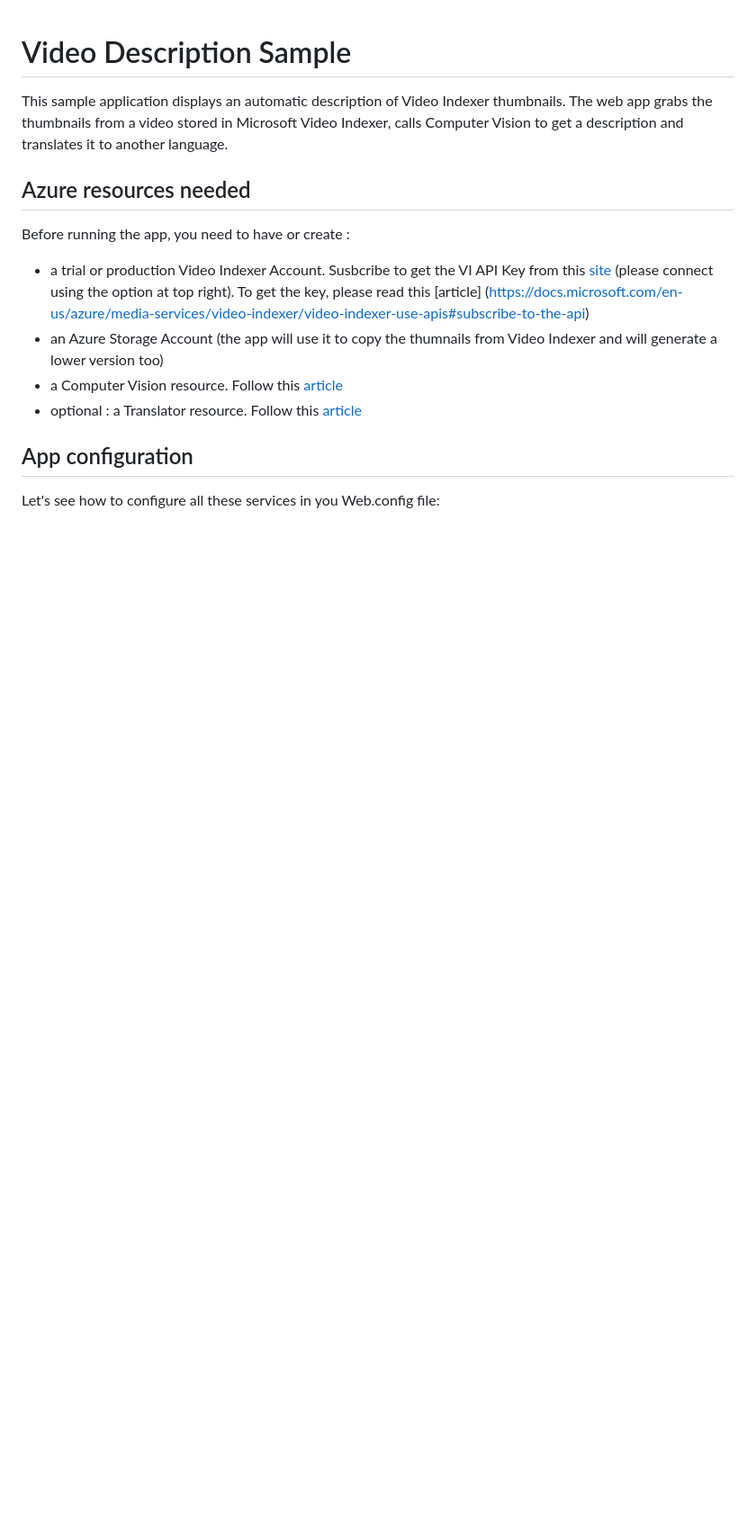
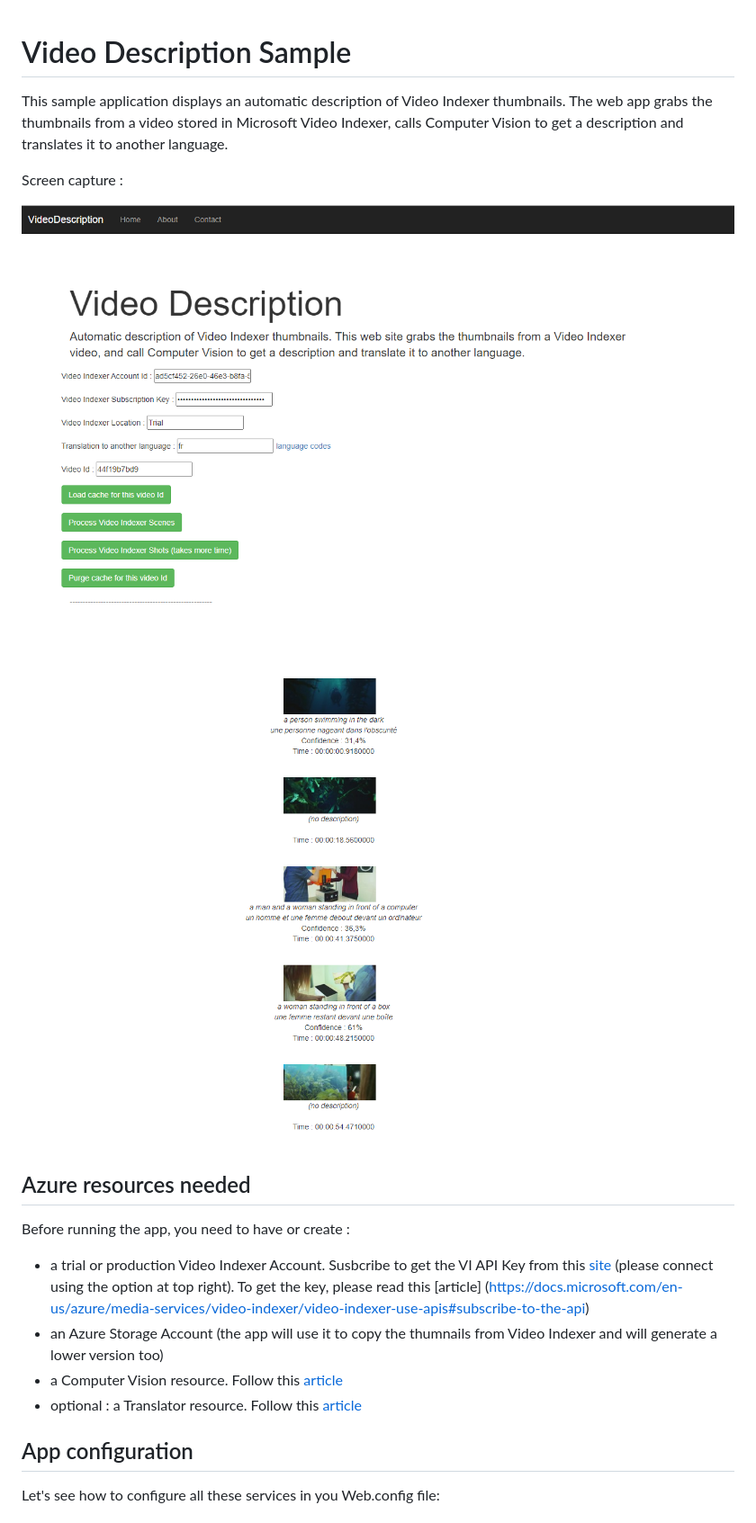
Before and after one commit to Azure-Samples/azure-video-indexer-samples, a Markdown page: VideoDescriptionSample/README.md, the part around the change. Shown: that part at 90% size. Rendered like a GitHub page; pictures changed too: VideoDescriptionSample/images/vd-img1.png (added), VideoDescriptionSample/images/vd-img2.png (added); blank space fills up the shorter version.

Commit message:
Added a screen capture to VideoDescriptionSample

```diff
--- a/VideoDescriptionSample/README.md
+++ b/VideoDescriptionSample/README.md
@@ -1,6 +1,11 @@
 # Video Description Sample
 
 This sample application displays an automatic description of Video Indexer thumbnails. The web app grabs the thumbnails from a video stored in Microsoft Video Indexer, calls Computer Vision to get a description and translates it to another language.
+
+Screen capture :
+
+![Screen capture 1](images/vd-img1.png?raw=true)
+![Screen capture 2](images/vd-img2.png?raw=true)
 
 ## Azure resources needed
 Before running the app, you need to have or create :
```
